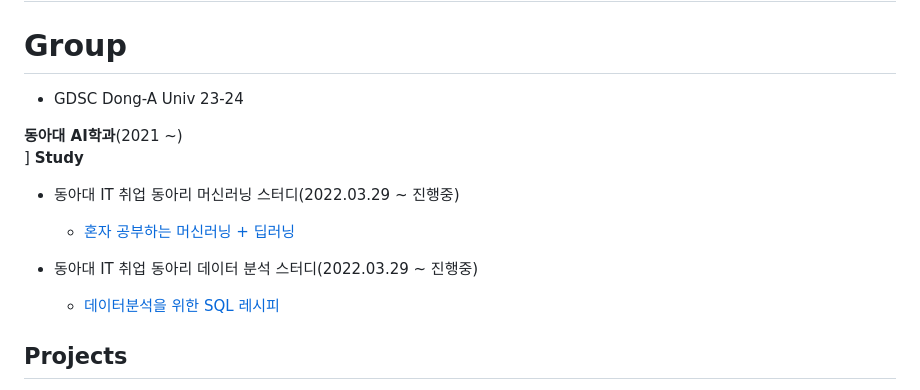
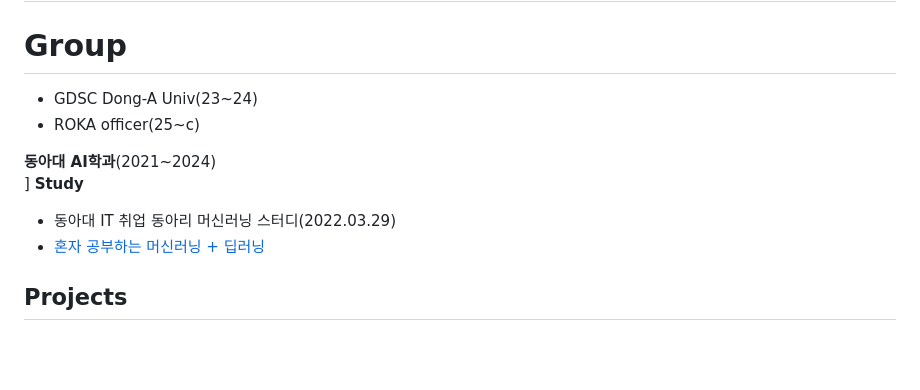
Before and after one commit to KimGiheung/KimGiheung, a Markdown page: README.md, the part around the change. GitHub-like rendering; blank space fills up the shorter version.

```diff
--- a/README.md
+++ b/README.md
@@ -50,17 +50,15 @@
 ## Education
 
 # Group
-- GDSC Dong-A Univ 23-24
+- GDSC Dong-A Univ(23~24)
+- ROKA officer(25~c)
 
-**동아대 AI학과**(2021 ~)
+
+**동아대 AI학과**(2021~2024)
 ]
 **Study**
-- 동아대 IT 취업 동아리 머신러닝 스터디(2022.03.29 ~ 진행중)
-  - [혼자 공부하는 머신러닝 + 딥러닝](https://g.co/kgs/3XhrQP)
-
-- 동아대 IT 취업 동아리 데이터 분석 스터디(2022.03.29 ~ 진행중)
-  - [데이터분석을 위한 SQL 레시피](https://g.co/kgs/wPVrmG)
-
+- 동아대 IT 취업 동아리 머신러닝 스터디(2022.03.29)
+- [혼자 공부하는 머신러닝 + 딥러닝](https://g.co/kgs/3XhrQP)
 
 ## Projects
 - 인공지능 기반 실내 모니터링을 통한 환경정화 자율주행 로봇
```
